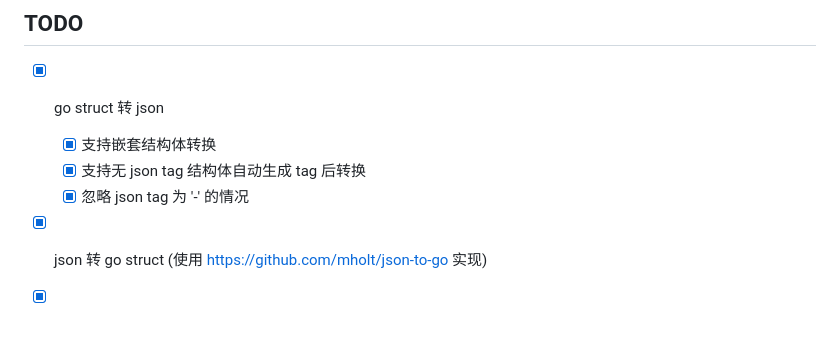
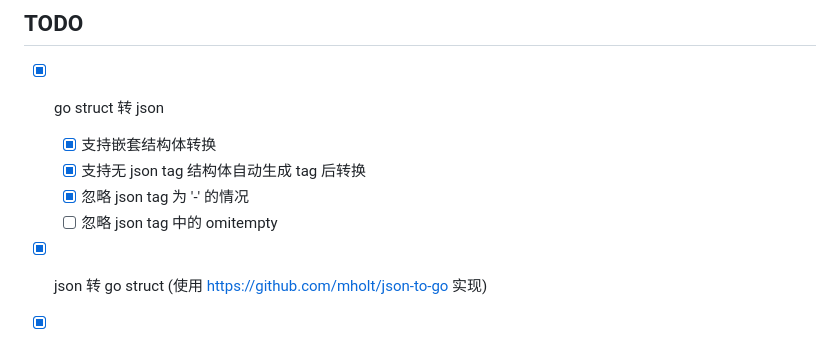
Before and after one commit to LinkinStars/baileys, a Markdown page: README.md, the part around the change. Drawn GitHub-style.

```diff
--- a/README.md
+++ b/README.md
@@ -83,6 +83,7 @@ type FieldData struct {
     - [x] 支持嵌套结构体转换
     - [x] 支持无 json tag 结构体自动生成 tag 后转换
     - [x] 忽略 json tag 为 '-' 的情况
+    - [ ] 忽略 json tag 中的 omitempty
 - [x] json 转 go struct (使用 https://github.com/mholt/json-to-go 实现)
 - [x] 首页页面展示优化
 - [x] 自动生成 golang struct 和 pb 对象的转换 function
```
